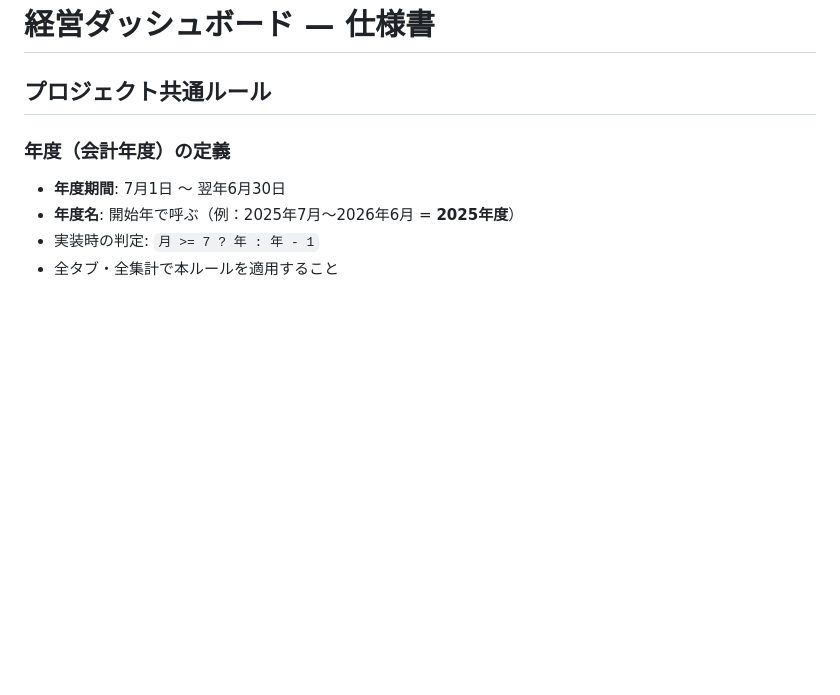
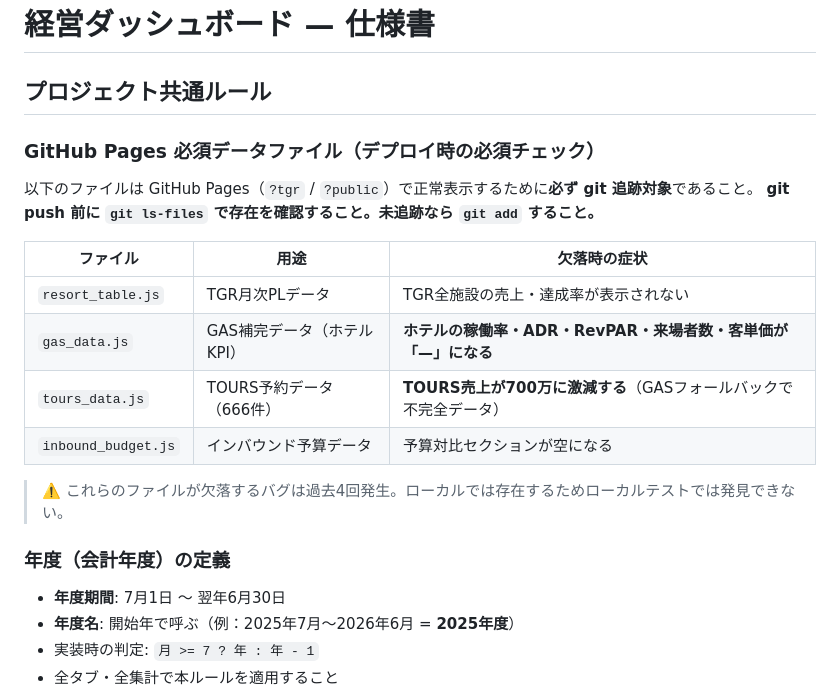
Before and after one commit to miyazoe/rialt_dashboard, a Markdown page: CLAUDE.md, the part around the change. Rendered like a GitHub page; blank space fills up the shorter version.

Commit message:
docs: GitHub Pages必須データファイルのチェックリストをCLAUDE.mdに追加
過去4回のデプロイ時データ欠落バグの再発防止策として
git push前に必ず確認すべきファイル一覧と欠落時の症状を明記

Co-Authored-By: Claude Opus 4.6 <noreply@anthropic.com>

```diff
--- a/CLAUDE.md
+++ b/CLAUDE.md
@@ -1,6 +1,20 @@
 # 経営ダッシュボード — 仕様書
 
 ## プロジェクト共通ルール
+
+### GitHub Pages 必須データファイル（デプロイ時の必須チェック）
+
+以下のファイルは GitHub Pages（`?tgr` / `?public`）で正常表示するために**必ず git 追跡対象**であること。
+**git push 前に `git ls-files` で存在を確認すること。未追跡なら `git add` すること。**
+
+| ファイル | 用途 | 欠落時の症状 |
+|---|---|---|
+| `resort_table.js` | TGR月次PLデータ | TGR全施設の売上・達成率が表示されない |
+| `gas_data.js` | GAS補完データ（ホテルKPI） | **ホテルの稼働率・ADR・RevPAR・来場者数・客単価が「—」になる** |
+| `tours_data.js` | TOURS予約データ（666件） | **TOURS売上が700万に激減する**（GASフォールバックで不完全データ） |
+| `inbound_budget.js` | インバウンド予算データ | 予算対比セクションが空になる |
+
+> ⚠️ これらのファイルが欠落するバグは過去4回発生。ローカルでは存在するためローカルテストでは発見できない。
 
 ### 年度（会計年度）の定義
 - **年度期間**: 7月1日 〜 翌年6月30日
```
